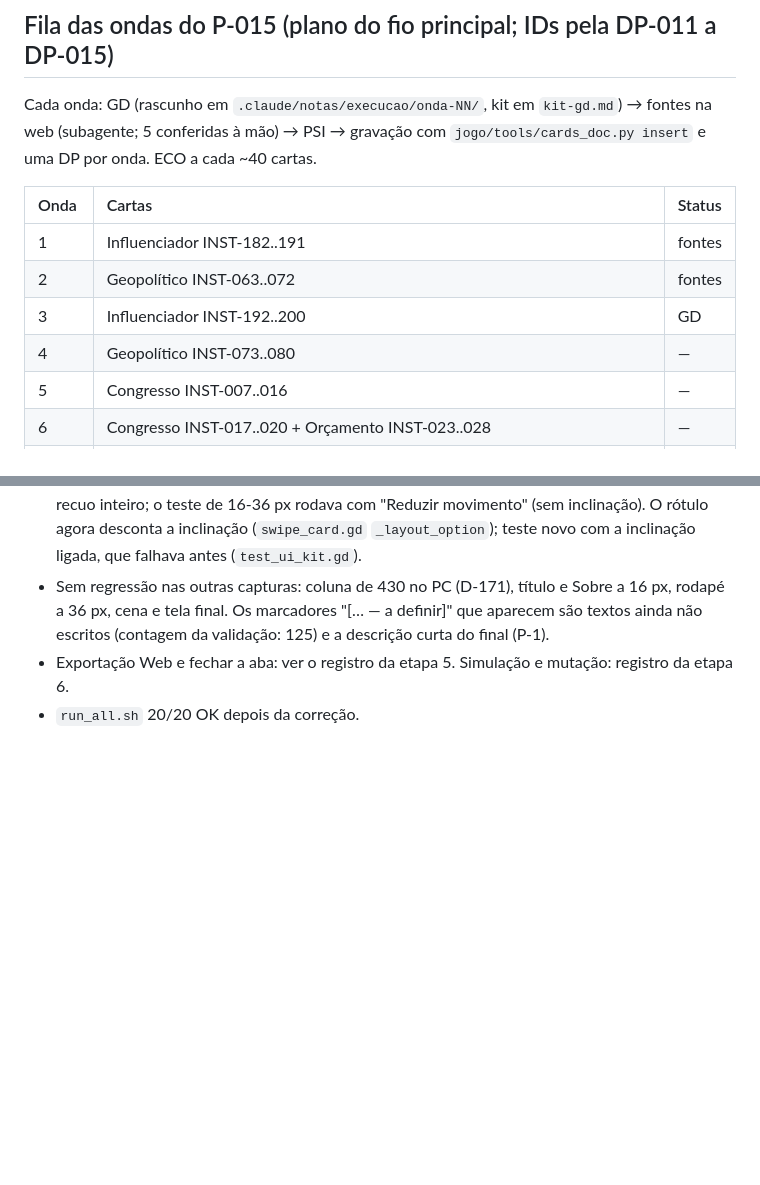
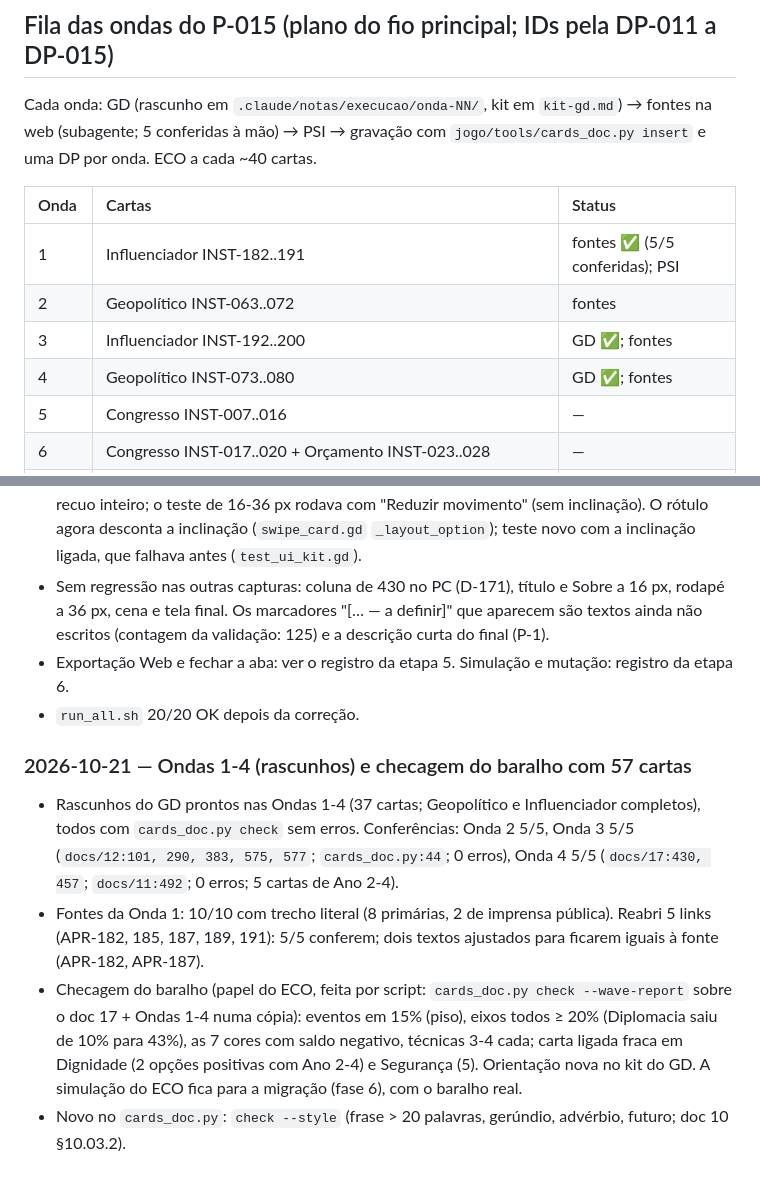
Before and after one commit to matix0/o-planalto, a Markdown page: gestao/execucao-p014-p015.md, 2 parts joined by grey strips. Drawn GitHub-style; blank space fills up the shorter version.

Commit message:
docs(gestao): diário com as Ondas 1-4 e a checagem do baralho com 57 cartas
Co-Authored-By: Claude Opus 5.5 <noreply@anthropic.com>
Claude-Session: https://claude.ai/code/session_016p4UsQj1qRUZFyrpYUxaET

```diff
--- a/gestao/execucao-p014-p015.md
+++ b/gestao/execucao-p014-p015.md
@@ -23,10 +23,10 @@ Cada onda: GD (rascunho em `.claude/notas/execucao/onda-NN/`, kit em `kit-gd.md`
 
 | Onda | Cartas | Status |
 | :--- | :--- | :--- |
-| 1 | Influenciador INST-182..191 | fontes |
+| 1 | Influenciador INST-182..191 | fontes ✅ (5/5 conferidas); PSI |
 | 2 | Geopolítico INST-063..072 | fontes |
-| 3 | Influenciador INST-192..200 | GD |
-| 4 | Geopolítico INST-073..080 | — |
+| 3 | Influenciador INST-192..200 | GD ✅; fontes |
+| 4 | Geopolítico INST-073..080 | GD ✅; fontes |
 | 5 | Congresso INST-007..016 | — |
 | 6 | Congresso INST-017..020 + Orçamento INST-023..028 | — |
 | 7 | Orçamento INST-029..038 | — |
@@ -114,3 +114,9 @@ Cada onda: GD (rascunho em `.claude/notas/execucao/onda-NN/`, kit em `kit-gd.md`
 - Sem regressão nas outras capturas: coluna de 430 no PC (D-171), título e Sobre a 16 px, rodapé a 36 px, cena e tela final. Os marcadores "[… — a definir]" que aparecem são textos ainda não escritos (contagem da validação: 125) e a descrição curta do final (P-1).
 - Exportação Web e fechar a aba: ver o registro da etapa 5. Simulação e mutação: registro da etapa 6.
 - `run_all.sh` 20/20 OK depois da correção.
+
+### 2026-10-21 — Ondas 1-4 (rascunhos) e checagem do baralho com 57 cartas
+- Rascunhos do GD prontos nas Ondas 1-4 (37 cartas; Geopolítico e Influenciador completos), todos com `cards_doc.py check` sem erros. Conferências: Onda 2 5/5, Onda 3 5/5 (`docs/12:101, 290, 383, 575, 577`; `cards_doc.py:44`; 0 erros), Onda 4 5/5 (`docs/17:430, 457`; `docs/11:492`; 0 erros; 5 cartas de Ano 2-4).
+- Fontes da Onda 1: 10/10 com trecho literal (8 primárias, 2 de imprensa pública). Reabri 5 links (APR-182, 185, 187, 189, 191): 5/5 conferem; dois textos ajustados para ficarem iguais à fonte (APR-182, APR-187).
+- Checagem do baralho (papel do ECO, feita por script: `cards_doc.py check --wave-report` sobre o doc 17 + Ondas 1-4 numa cópia): eventos em 15% (piso), eixos todos ≥ 20% (Diplomacia saiu de 10% para 43%), as 7 cores com saldo negativo, técnicas 3-4 cada; carta ligada fraca em Dignidade (2 opções positivas com Ano 2-4) e Segurança (5). Orientação nova no kit do GD. A simulação do ECO fica para a migração (fase 6), com o baralho real.
+- Novo no `cards_doc.py`: `check --style` (frase > 20 palavras, gerúndio, advérbio, futuro; doc 10 §10.03.2).
```
